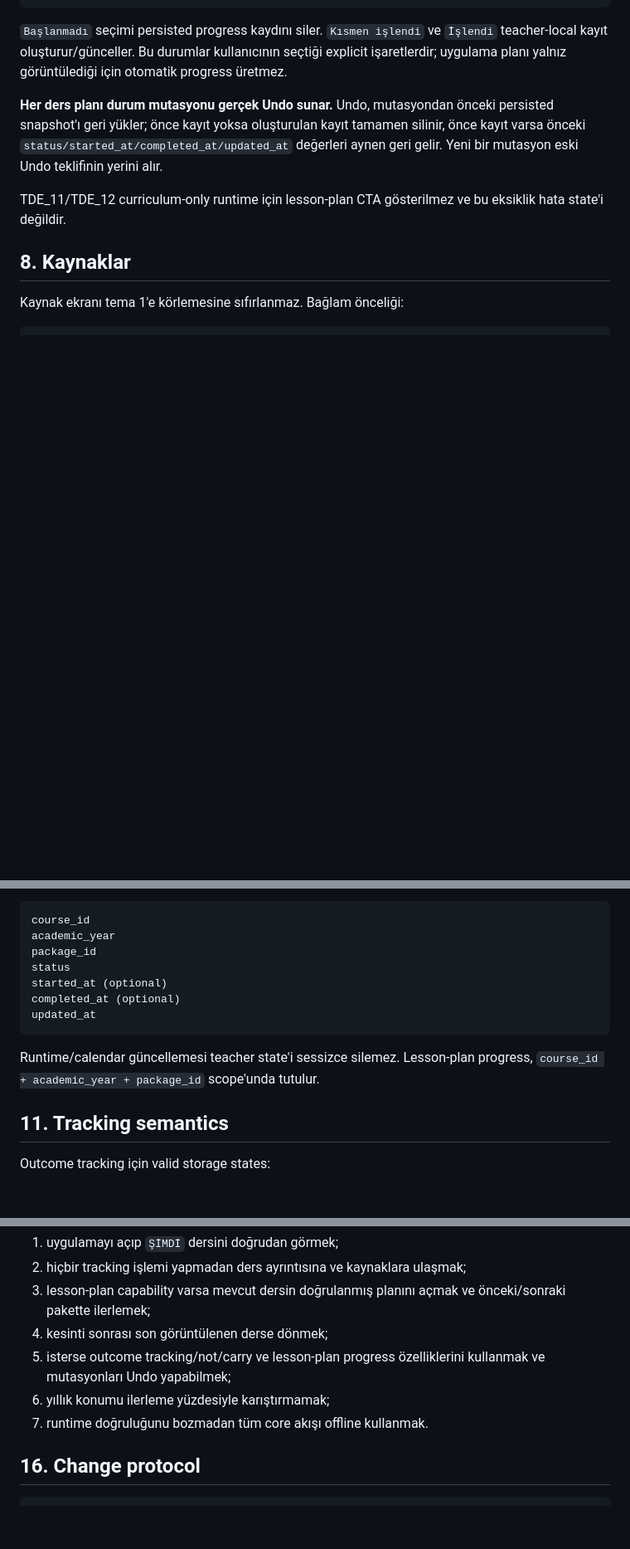
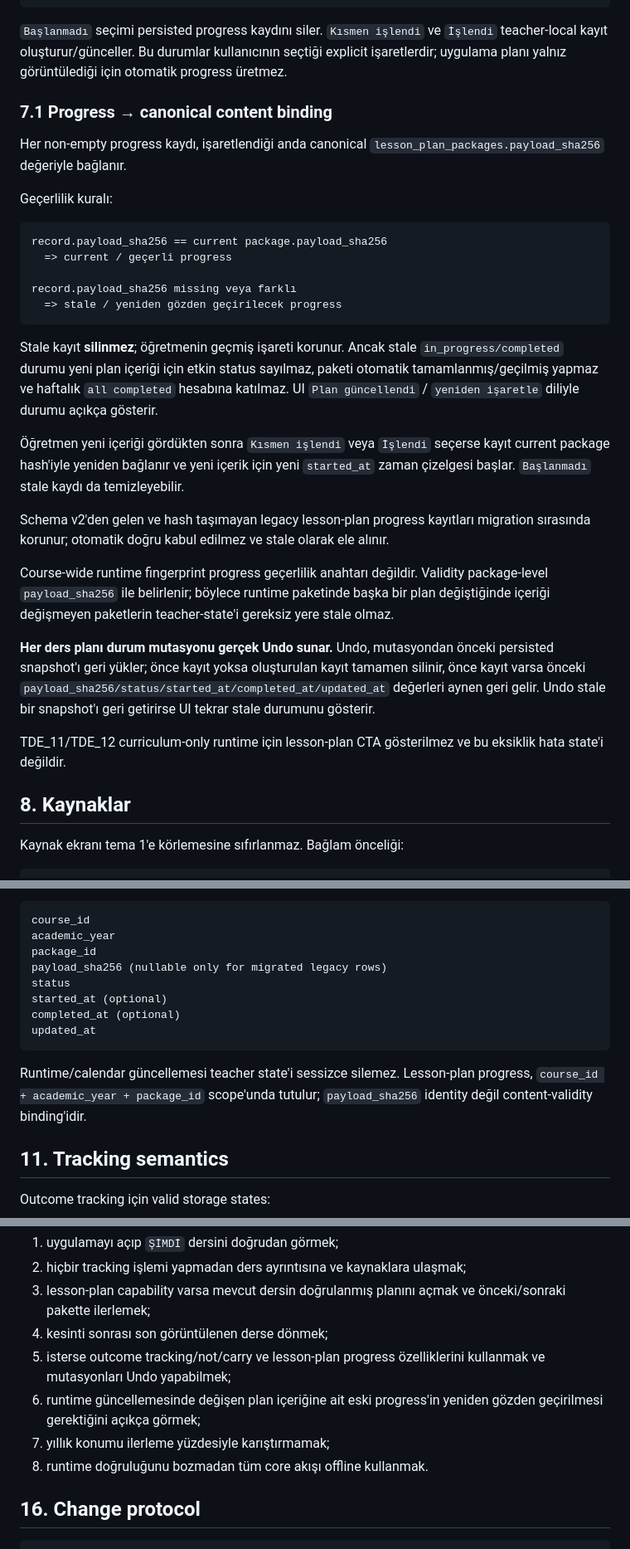
Before and after one commit to knigdelioglu/OgretmenOS, a Markdown page: docs/PRODUCT_SCOPE.md, 3 parts joined by grey strips. Shown at 83% size. GitHub-like rendering; blank space fills up the shorter version.

Commit message:
docs(p5): bind progress validity to package payload hash

````diff
--- a/docs/PRODUCT_SCOPE.md
+++ b/docs/PRODUCT_SCOPE.md
@@ -123,7 +123,29 @@ completed       = İşlendi
 
 `Başlanmadı` seçimi persisted progress kaydını siler. `Kısmen işlendi` ve `İşlendi` teacher-local kayıt oluşturur/günceller. Bu durumlar kullanıcının seçtiği explicit işaretlerdir; uygulama planı yalnız görüntülediği için otomatik progress üretmez.
 
-**Her ders planı durum mutasyonu gerçek Undo sunar.** Undo, mutasyondan önceki persisted snapshot'ı geri yükler; önce kayıt yoksa oluşturulan kayıt tamamen silinir, önce kayıt varsa önceki `status/started_at/completed_at/updated_at` değerleri aynen geri gelir. Yeni bir mutasyon eski Undo teklifinin yerini alır.
+### 7.1 Progress → canonical content binding
+
+Her non-empty progress kaydı, işaretlendiği anda canonical `lesson_plan_packages.payload_sha256` değeriyle bağlanır.
+
+Geçerlilik kuralı:
+
+```text
+record.payload_sha256 == current package.payload_sha256
+  => current / geçerli progress
+
+record.payload_sha256 missing veya farklı
+  => stale / yeniden gözden geçirilecek progress
+```
+
+Stale kayıt **silinmez**; öğretmenin geçmiş işareti korunur. Ancak stale `in_progress/completed` durumu yeni plan içeriği için etkin status sayılmaz, paketi otomatik tamamlanmış/geçilmiş yapmaz ve haftalık `all completed` hesabına katılmaz. UI `Plan güncellendi` / `yeniden işaretle` diliyle durumu açıkça gösterir.
+
+Öğretmen yeni içeriği gördükten sonra `Kısmen işlendi` veya `İşlendi` seçerse kayıt current package hash'iyle yeniden bağlanır ve yeni içerik için yeni `started_at` zaman çizelgesi başlar. `Başlanmadı` stale kaydı da temizleyebilir.
+
+Schema v2'den gelen ve hash taşımayan legacy lesson-plan progress kayıtları migration sırasında korunur; otomatik doğru kabul edilmez ve stale olarak ele alınır.
+
+Course-wide runtime fingerprint progress geçerlilik anahtarı değildir. Validity package-level `payload_sha256` ile belirlenir; böylece runtime paketinde başka bir plan değiştiğinde içeriği değişmeyen paketlerin teacher-state'i gereksiz yere stale olmaz.
+
+**Her ders planı durum mutasyonu gerçek Undo sunar.** Undo, mutasyondan önceki persisted snapshot'ı geri yükler; önce kayıt yoksa oluşturulan kayıt tamamen silinir, önce kayıt varsa önceki `payload_sha256/status/started_at/completed_at/updated_at` değerleri aynen geri gelir. Undo stale bir snapshot'ı geri getirirse UI tekrar stale durumunu gösterir.
 
 TDE_11/TDE_12 curriculum-only runtime için lesson-plan CTA gösterilmez ve bu eksiklik hata state'i değildir.
 
@@ -189,13 +211,14 @@ Lesson-plan progress record alanları:
 course_id
 academic_year
 package_id
+payload_sha256 (nullable only for migrated legacy rows)
 status
 started_at (optional)
 completed_at (optional)
 updated_at
 ```
 
-Runtime/calendar güncellemesi teacher state'i sessizce silemez. Lesson-plan progress, `course_id + academic_year + package_id` scope'unda tutulur.
+Runtime/calendar güncellemesi teacher state'i sessizce silemez. Lesson-plan progress, `course_id + academic_year + package_id` scope'unda tutulur; `payload_sha256` identity değil content-validity binding'idir.
 
 ## 11. Tracking semantics
 
@@ -284,8 +309,9 @@ V1.3 başarılıdır when a teacher can:
 3. lesson-plan capability varsa mevcut dersin doğrulanmış planını açmak ve önceki/sonraki pakette ilerlemek;
 4. kesinti sonrası son görüntülenen derse dönmek;
 5. isterse outcome tracking/not/carry ve lesson-plan progress özelliklerini kullanmak ve mutasyonları Undo yapabilmek;
-6. yıllık konumu ilerleme yüzdesiyle karıştırmamak;
-7. runtime doğruluğunu bozmadan tüm core akışı offline kullanmak.
+6. runtime güncellemesinde değişen plan içeriğine ait eski progress'in yeniden gözden geçirilmesi gerektiğini açıkça görmek;
+7. yıllık konumu ilerleme yüzdesiyle karıştırmamak;
+8. runtime doğruluğunu bozmadan tüm core akışı offline kullanmak.
 
 ## 16. Change protocol
 
````
Also changed, not shown: other parts of docs/PRODUCT_SCOPE.md (+3 -1 lines).
